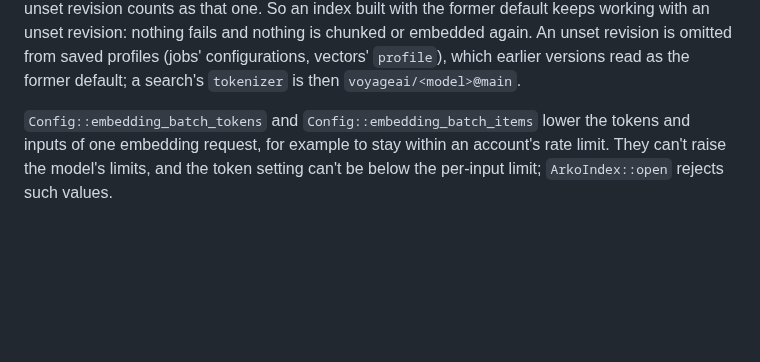
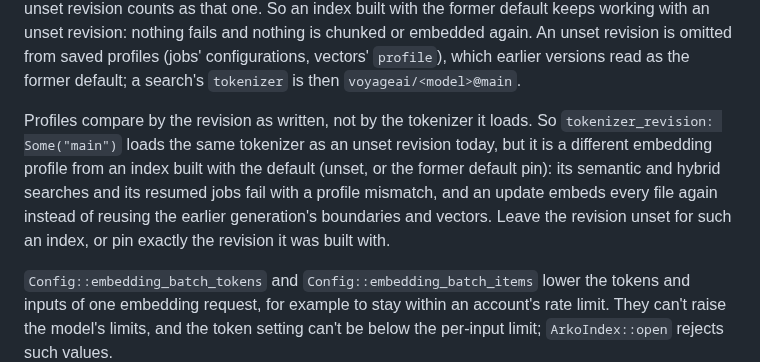
Before and after one commit to mesa-hills-research/arko_framework, a Markdown page: docs/arko_index-reference.md, the part around the change. Drawn GitHub-style; blank space fills up the shorter version.

Commit message:
arko_index: document that pinning main differs from an unset embedding revision
`tokenizer_revision: Some("main")` loads the same tokenizer as an unset
revision but compares as a different profile from an index built with
the default, so it causes a mismatch error on search and resume, and a
re-embed on update. The arko_index reference says so.

Co-Authored-By: Claude Opus 5.5 <noreply@anthropic.com>

```diff
--- a/docs/arko_index-reference.md
+++ b/docs/arko_index-reference.md
@@ -333,6 +333,14 @@ built with the former default keeps working with an unset revision: nothing fail
 nothing is chunked or embedded again. An unset revision is omitted from saved profiles
 (jobs' configurations, vectors' `profile`), which earlier versions read as the former
 default; a search's `tokenizer` is then `voyageai/<model>@main`.
+
+Profiles compare by the revision as written, not by the tokenizer it loads. So
+`tokenizer_revision: Some("main")` loads the same tokenizer as an unset revision today, but
+it is a different embedding profile from an index built with the default (unset, or the
+former default pin): its semantic and hybrid searches and its resumed jobs fail with a
+profile mismatch, and an update embeds every file again instead of reusing the earlier
+generation's boundaries and vectors. Leave the revision unset for such an index, or pin
+exactly the revision it was built with.
 
 `Config::embedding_batch_tokens` and `Config::embedding_batch_items` lower the tokens and
 inputs of one embedding request, for example to stay within an account's rate limit. They
```
